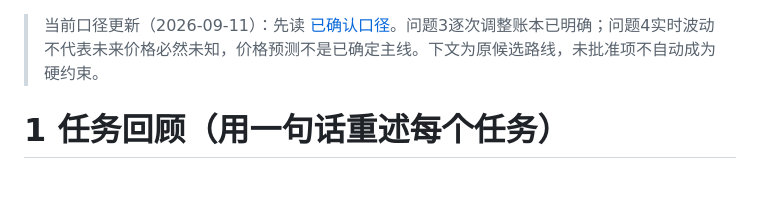
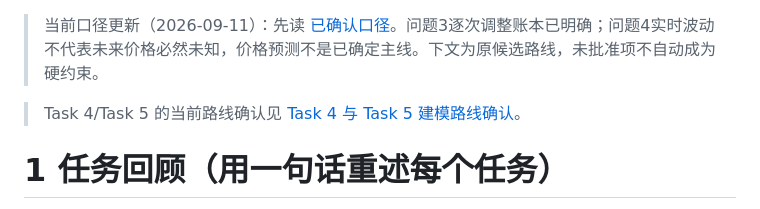
Before and after one commit to yuchi423/CUMCM2026, a Markdown page: planning/model-selection.md, the part around the change. Drawn GitHub-style; blank space fills up the shorter version.

Commit message:
Document Task4 and Task5 model routes

```diff
--- a/planning/model-selection.md
+++ b/planning/model-selection.md
@@ -1,4 +1,6 @@
 > 当前口径更新（2026-09-11）：先读 [已确认口径](confirmed-contract.md)。问题3逐次调整账本已明确；问题4实时波动不代表未来价格必然未知，价格预测不是已确定主线。下文为原候选路线，未批准项不自动成为硬约束。
+
+> Task 4/Task 5 的当前路线确认见 [Task 4 与 Task 5 建模路线确认](task4-task5-decision.md)。
 
 # 1 任务回顾（用一句话重述每个任务）
 
```
Also changed, not shown: memory/decisions/D-014-task4-task5-selection.md (added, +24 -0 lines), planning/task4-task5-decision.md (added, +110 -0 lines).
